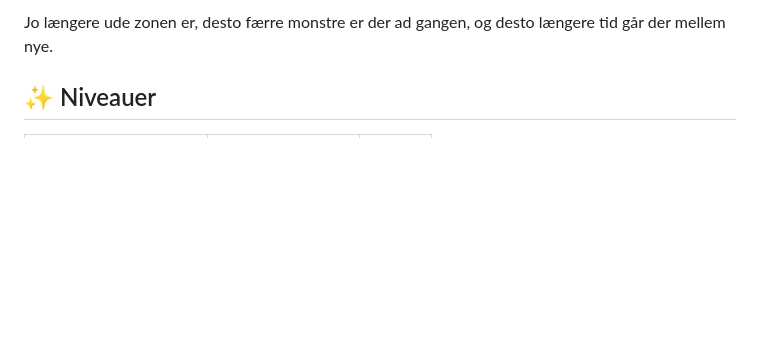
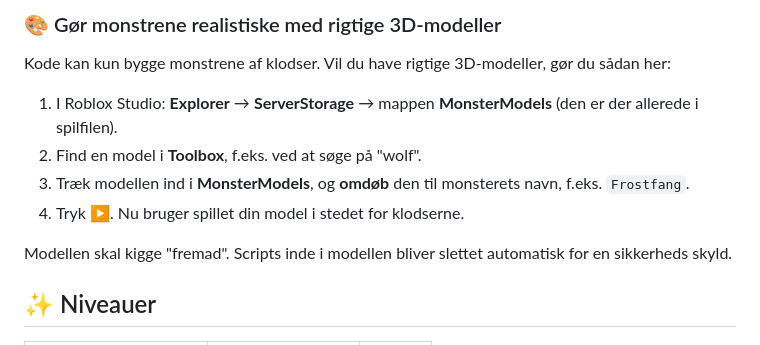
Before and after one commit to oliverlemil-sudo/Oliver, a Markdown page: README.md, the part around one of its changes. Drawn GitHub-style; blank space fills up the shorter version.

```diff
--- a/README.md
+++ b/README.md
@@ -32,5 +37,12 @@ Scriptet bygger selv hele kortet.
 
-Jo længere ude zonen er, desto færre monstre er der ad gangen, og desto længere tid går der mellem nye.
+### 🎨 Gør monstrene realistiske med rigtige 3D-modeller
+Kode kan kun bygge monstrene af klodser. Vil du have rigtige 3D-modeller, gør du sådan her:
+1. I Roblox Studio: **Explorer** → **ServerStorage** → mappen **MonsterModels** (den er der allerede i spilfilen).
+2. Find en model i **Toolbox**, f.eks. ved at søge på "wolf".
+3. Træk modellen ind i **MonsterModels**, og **omdøb** den til monsterets navn, f.eks. `Frostfang`.
+4. Tryk ▶. Nu bruger spillet din model i stedet for klodserne.
+
+Modellen skal kigge "fremad". Scripts inde i modellen bliver slettet automatisk for en sikkerheds skyld.
 
 ## ✨ Niveauer
 | Niveau | Chance | Bonus |
```
Also changed, not shown: other parts of README.md (+46 -68 lines), CLAUDE.md (+13 -8 lines), docs/monsters-preview.png (added), 3 other files.
